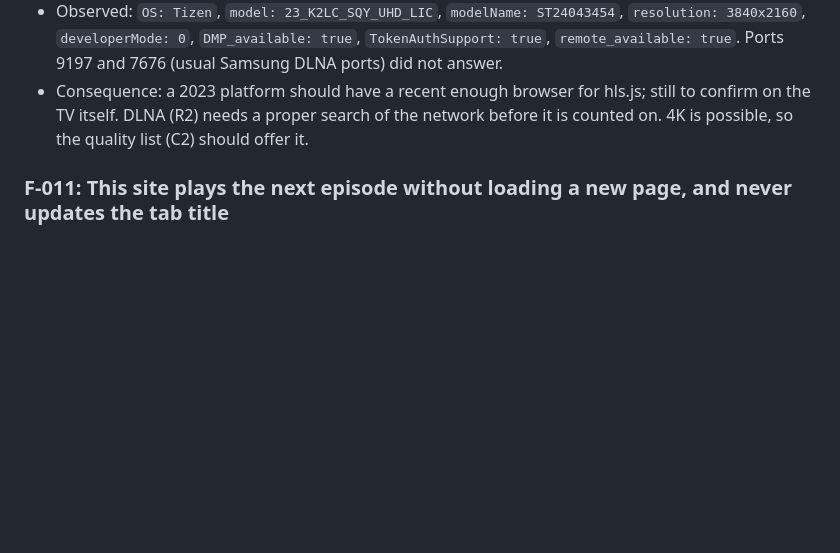
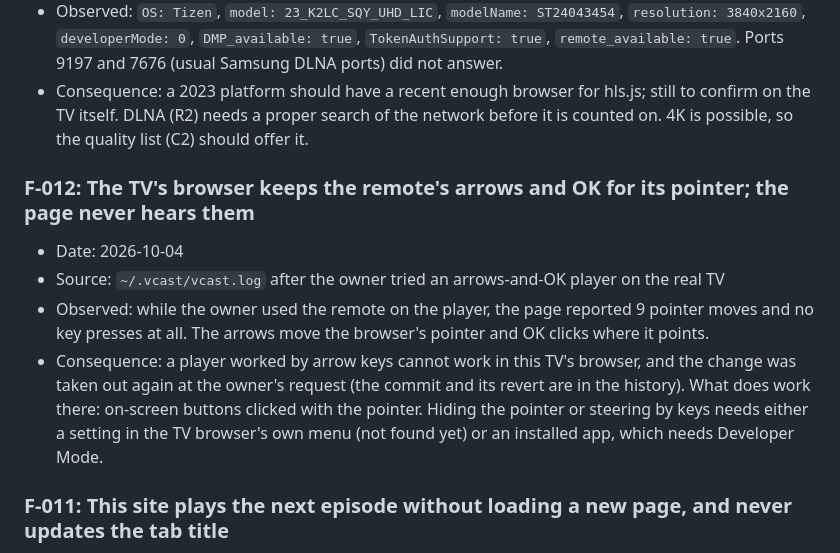
Before and after one commit to TusharGBhut/VCast, a Markdown page: docs/FINDINGS.md, the part around the change. Rendered like a GitHub page; blank space fills up the shorter version.

Commit message:
docs: record that the TV browser keeps the remote keys for its pointer
Co-Authored-By: Claude Opus 5.5 <noreply@anthropic.com>

```diff
--- a/docs/FINDINGS.md
+++ b/docs/FINDINGS.md
@@ -33,6 +33,12 @@ Each needs the real TV or a real browser. Record the answers below as findings.
 - Setup: TV at 192.168.1.6 on Wi-Fi (the address can change; the router decides it)
 - Observed: `OS: Tizen`, `model: 23_K2LC_SQY_UHD_LIC`, `modelName: ST24043454`, `resolution: 3840x2160`, `developerMode: 0`, `DMP_available: true`, `TokenAuthSupport: true`, `remote_available: true`. Ports 9197 and 7676 (usual Samsung DLNA ports) did not answer.
 - Consequence: a 2023 platform should have a recent enough browser for hls.js; still to confirm on the TV itself. DLNA (R2) needs a proper search of the network before it is counted on. 4K is possible, so the quality list (C2) should offer it.
+
+### F-012: The TV's browser keeps the remote's arrows and OK for its pointer; the page never hears them
+- Date: 2026-10-04
+- Source: `~/.vcast/vcast.log` after the owner tried an arrows-and-OK player on the real TV
+- Observed: while the owner used the remote on the player, the page reported 9 pointer moves and no key presses at all. The arrows move the browser's pointer and OK clicks where it points.
+- Consequence: a player worked by arrow keys cannot work in this TV's browser, and the change was taken out again at the owner's request (the commit and its revert are in the history). What does work there: on-screen buttons clicked with the pointer. Hiding the pointer or steering by keys needs either a setting in the TV browser's own menu (not found yet) or an installed app, which needs Developer Mode.
 
 ### F-011: This site plays the next episode without loading a new page, and never updates the tab title
 - Date: 2026-10-04
```
Also changed, not shown: docs/PROGRESS.md (+1 -0 lines).
